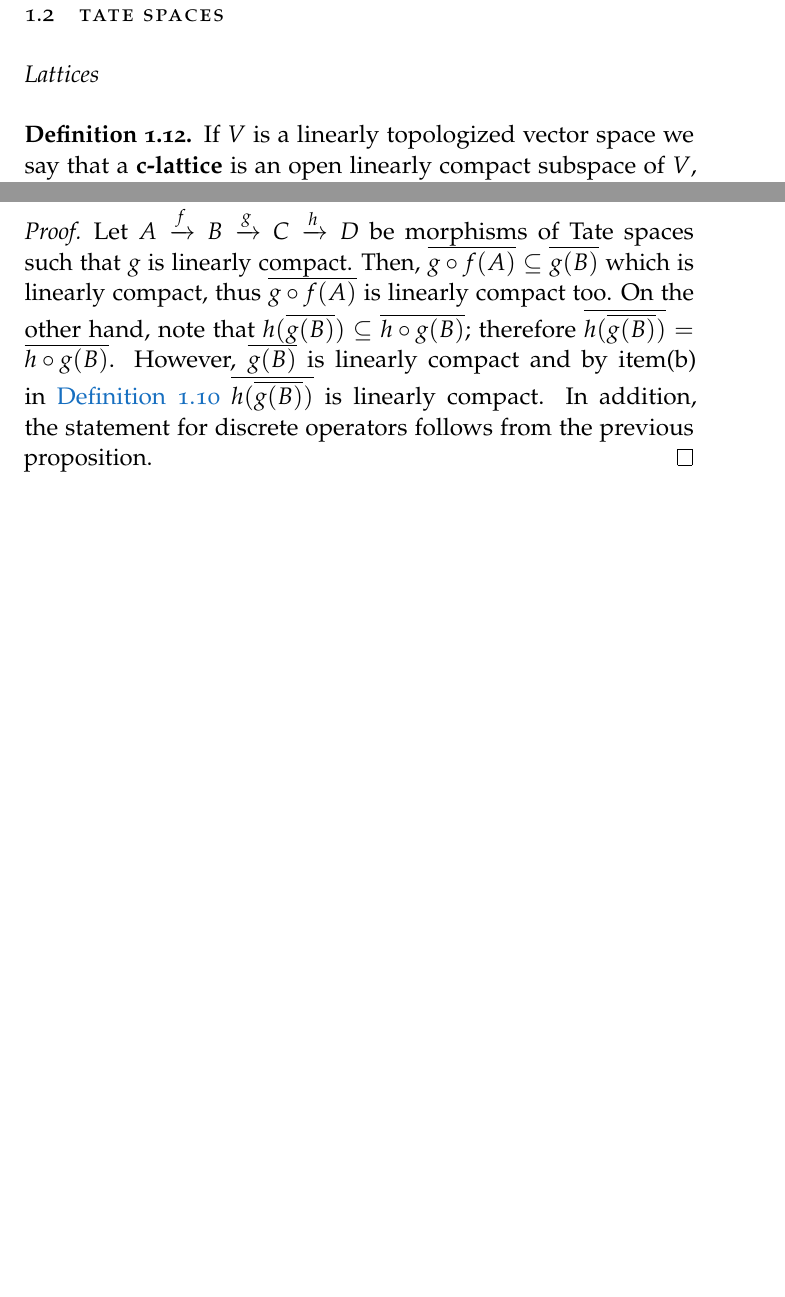
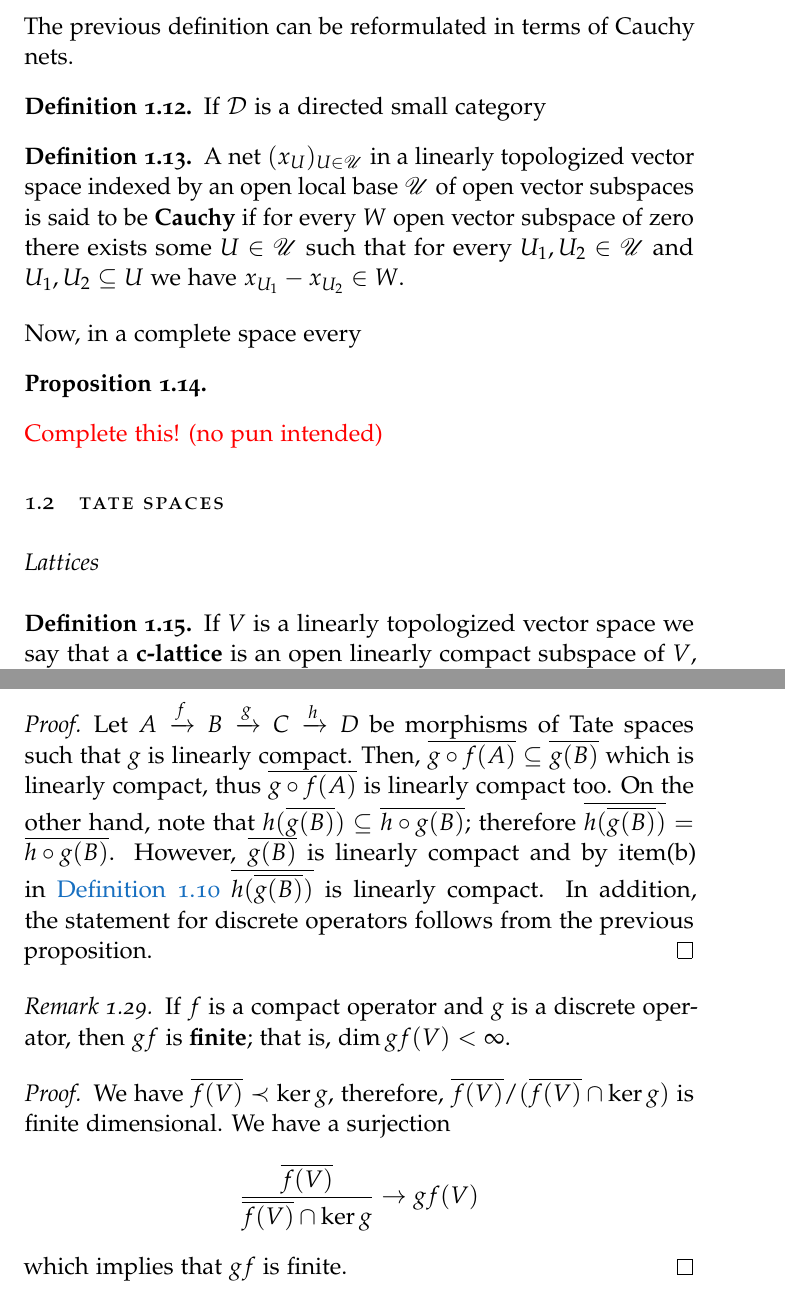
Before and after one commit to juandrojas/Proyecto-de-Grado, a LaTeX thesis (main.tex, which reads Chapters/tate_linear_algebra.tex): two parts of pages 6 and 12 of 15 before the commit and two parts of pages 6 and 12 of 17 after it, joined at a grey line, cut at the place of the change, the shorter picture padded with empty space. Compiled offline with pdfLaTeX.

Commit message:
some progress in chapter 2, corrected typos in chapter 1

```diff
--- a/Chapters/tate_linear_algebra.tex
+++ b/Chapters/tate_linear_algebra.tex
@@ -145,7 +145,19 @@ Linear compactness behaves just as compactness if one uses the correct words.
 		V \cong \varprojlim_{U \in \mathscr{U}} V/U
 	\]
 \end{definition}
+	The previous definition can be reformulated in terms of Cauchy nets.
+\begin{definition}\label{def:net-in-a-topological-space}
+	If $\mathcal{D}$ is a directed small category
+\end{definition}
 
+\begin{definition}\label{def:cauchy-nets}
+	A net $(x_{U})_{U \in \mathscr{U}}$ in a linearly topologized vector space indexed by an open local base $\mathscr{U}$ of open vector subspaces is said to be \textbf{Cauchy} if for every $W$ open vector subspace of zero there exists some $U \in \mathscr{U}$ such that for every $U_{1},U_{2} \in \mathscr{U}$ and $U_{1}, U_{2}\subseteq U$ we have $x_{U_{1}} - x_{U_{2}} \in W$.
+\end{definition}
+Now, in a complete space every
+\begin{proposition}\label{prop:cauchy-iff-complete}
+
+\end{proposition}
+\textcolor{red}{Complete this! (no pun intended) }
 \section{Tate spaces}
 \subsection*{Lattices}
 \begin{definition}\label{def:c-lattice}
@@ -296,6 +308,16 @@ Discrete and linearly compact operators form a 2-sided ideal in $\Hom$; that is
 \begin{proof}
 	Let $A \xrightarrow{f} B \xrightarrow{g} C \xrightarrow{h} D$ be morphisms of Tate spaces such that $g$ is linearly compact. Then, $\overline{g\circ f(A)} \subseteq \overline{g(B)}$ which is linearly compact, thus $\overline{g\circ f(A)}$ is linearly compact too. On the other hand, note that $h(\overline{g(B)}) \subseteq \overline{h\circ g(B)}$; therefore $\overline{h(\overline{g(B)})} = \overline{h\circ g(B)}$. However, $\overline{g(B)}$ is linearly compact and by item(b) in \cref{prop:linear_compactness_properties} $\overline{h(\overline{g(B)})}$ is linearly compact. In addition, the statement for discrete operators follows from the previous proposition.
 \end{proof}
+\begin{remark}\label{rem:discrete-composition-compact}
+If $f$ is a compact operator and $g$ is a discrete operator, then $gf$ is \textbf{finite}; that is, $\dim gf(V) < \infty$.
+\end{remark}
+\begin{proof}
+	We have $\overline{f(V)} \prec \ker g$, therefore, $\overline{f(V)}/(\overline{f(V)} \cap \ker g)$ is finite dimensional. We have a surjection
+	\[
+		\frac{\overline{f(V)}}{\overline{f(V)}\cap \ker g} \to gf(V)
+	\]
+	which implies that $gf$ is finite.
+\end{proof}
 \begin{definition}\label{def:2-sided-ideals-in-hom}
 	Let $V$ and $W$ be Tate spaces. \linebreak We denote $\Hom_{+}(V,W)$ to be the set of linearly compact morphisms and $\Hom_{-}(V,W)$ the set of discrete ones. Also, set $\Hom_{0}(V,W)$ to be $\Hom_{+}(V,W) \cap \Hom_{-}(V,W)$.
 \end{definition}
--- a/main.tex
+++ b/main.tex
@@ -62,8 +62,7 @@
 \DeclareMathOperator{\img}{Im} %image of a map
 \DeclareMathOperator{\End}{End} %Set of Endomorphisms
 \DeclareMathOperator{\Hom}{Hom} %Set of Homomorphisms
-
-
+\DeclareMathOperator{\Der}{Der} %Set of Derivations
 %commands
 
 
```
Also changed, not shown: Chapters/trace.tex (+29 -2 lines), main.pdf, Chapters/tate_linear_algebra.tex (6 more changed lines).
